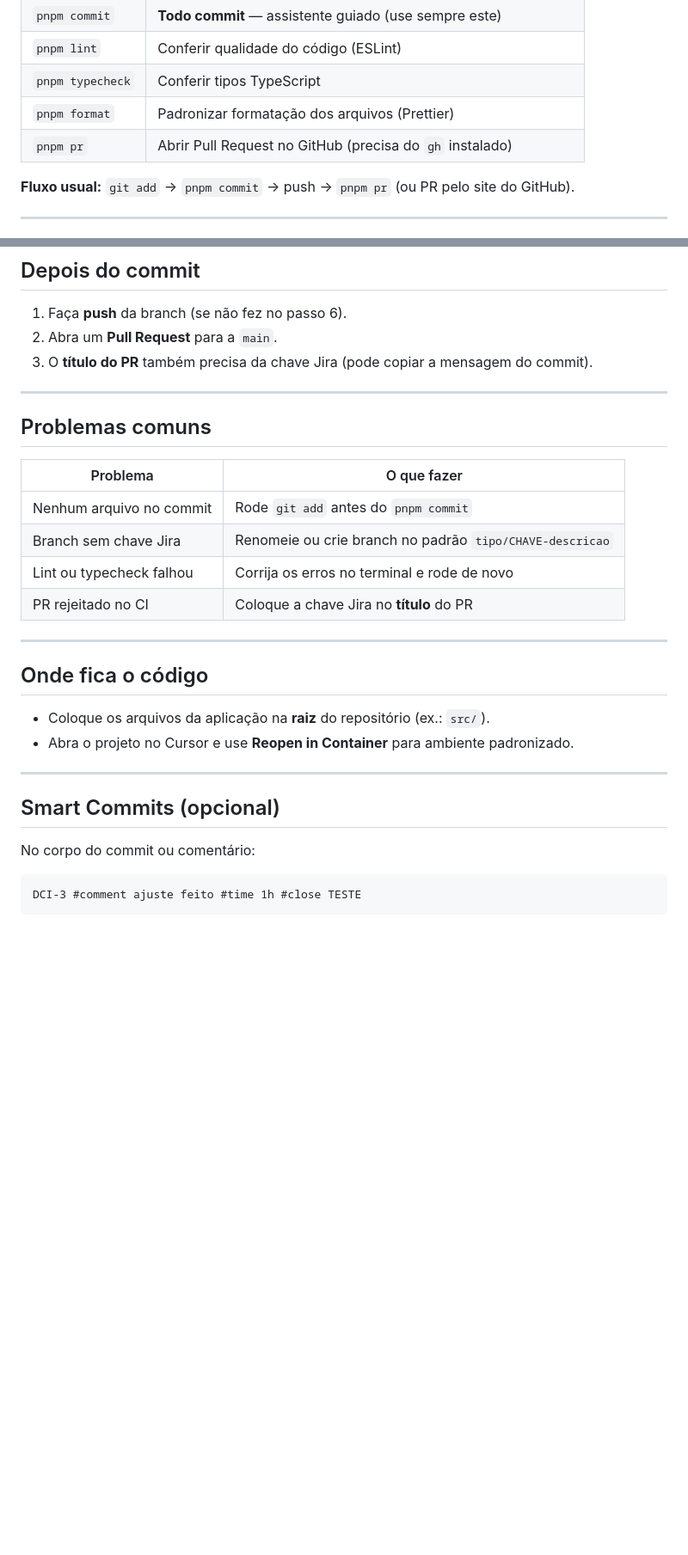
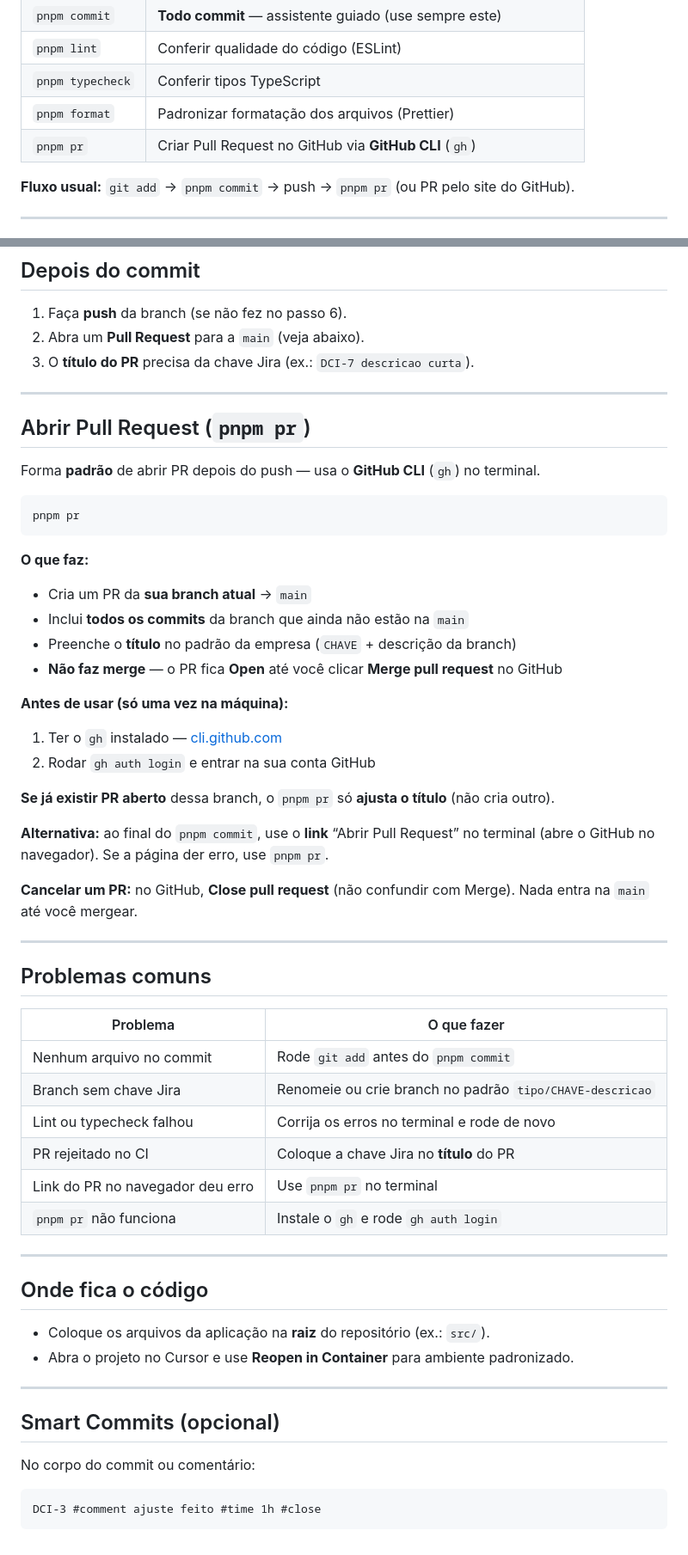
Before and after one commit to Jorge-Carvallho/devcontainer-integration, a Markdown page: readme-commit.md, 2 parts joined by grey strips. Shown at 86% size. GitHub-like rendering; blank space fills up the shorter version.

Commit message:
fix(DOCS/README): DCI-7 Adicionando documentação referente a pnpm pr

````diff
--- a/readme-commit.md
+++ b/readme-commit.md
@@ -35,7 +35,7 @@ Todos rodam **na raiz** do projeto. No **Dev Container**, as dependências insta
 | `pnpm lint` | Conferir qualidade do código (ESLint) |
 | `pnpm typecheck` | Conferir tipos TypeScript |
 | `pnpm format` | Padronizar formatação dos arquivos (Prettier) |
-| `pnpm pr` | Abrir Pull Request no GitHub (precisa do `gh` instalado) |
+| `pnpm pr` | Criar Pull Request no GitHub via **GitHub CLI** (`gh`) |
 
 **Fluxo usual:** `git add` → `pnpm commit` → push → `pnpm pr` (ou PR pelo site do GitHub).
 
@@ -140,8 +140,36 @@ test(checkout): INT-020 cobrir fluxo de pagamento
 ## Depois do commit
 
 1. Faça **push** da branch (se não fez no passo 6).
-2. Abra um **Pull Request** para a `main`.
-3. O **título do PR** também precisa da chave Jira (pode copiar a mensagem do commit).
+2. Abra um **Pull Request** para a `main` (veja abaixo).
+3. O **título do PR** precisa da chave Jira (ex.: `DCI-7 descricao curta`).
+
+---
+
+## Abrir Pull Request (`pnpm pr`)
+
+Forma **padrão** de abrir PR depois do push — usa o **GitHub CLI** (`gh`) no terminal.
+
+```bash
+pnpm pr
+```
+
+**O que faz:**
+
+- Cria um PR da **sua branch atual** → `main`
+- Inclui **todos os commits** da branch que ainda não estão na `main`
+- Preenche o **título** no padrão da empresa (`CHAVE` + descrição da branch)
+- **Não faz merge** — o PR fica **Open** até você clicar **Merge pull request** no GitHub
+
+**Antes de usar (só uma vez na máquina):**
+
+1. Ter o `gh` instalado — [cli.github.com](https://cli.github.com/)
+2. Rodar `gh auth login` e entrar na sua conta GitHub
+
+**Se já existir PR aberto** dessa branch, o `pnpm pr` só **ajusta o título** (não cria outro).
+
+**Alternativa:** ao final do `pnpm commit`, use o **link** “Abrir Pull Request” no terminal (abre o GitHub no navegador). Se a página der erro, use `pnpm pr`.
+
+**Cancelar um PR:** no GitHub, **Close pull request** (não confundir com Merge). Nada entra na `main` até você mergear.
 
 ---
 
@@ -153,6 +181,8 @@ test(checkout): INT-020 cobrir fluxo de pagamento
 | Branch sem chave Jira | Renomeie ou crie branch no padrão `tipo/CHAVE-descricao` |
 | Lint ou typecheck falhou | Corrija os erros no terminal e rode de novo |
 | PR rejeitado no CI | Coloque a chave Jira no **título** do PR |
+| Link do PR no navegador deu erro | Use `pnpm pr` no terminal |
+| `pnpm pr` não funciona | Instale o `gh` e rode `gh auth login` |
 
 ---
 
@@ -168,5 +198,5 @@ test(checkout): INT-020 cobrir fluxo de pagamento
 No corpo do commit ou comentário:
 
 ```text
-DCI-3 #comment ajuste feito #time 1h #close TESTE
+DCI-3 #comment ajuste feito #time 1h #close
 ```
````
